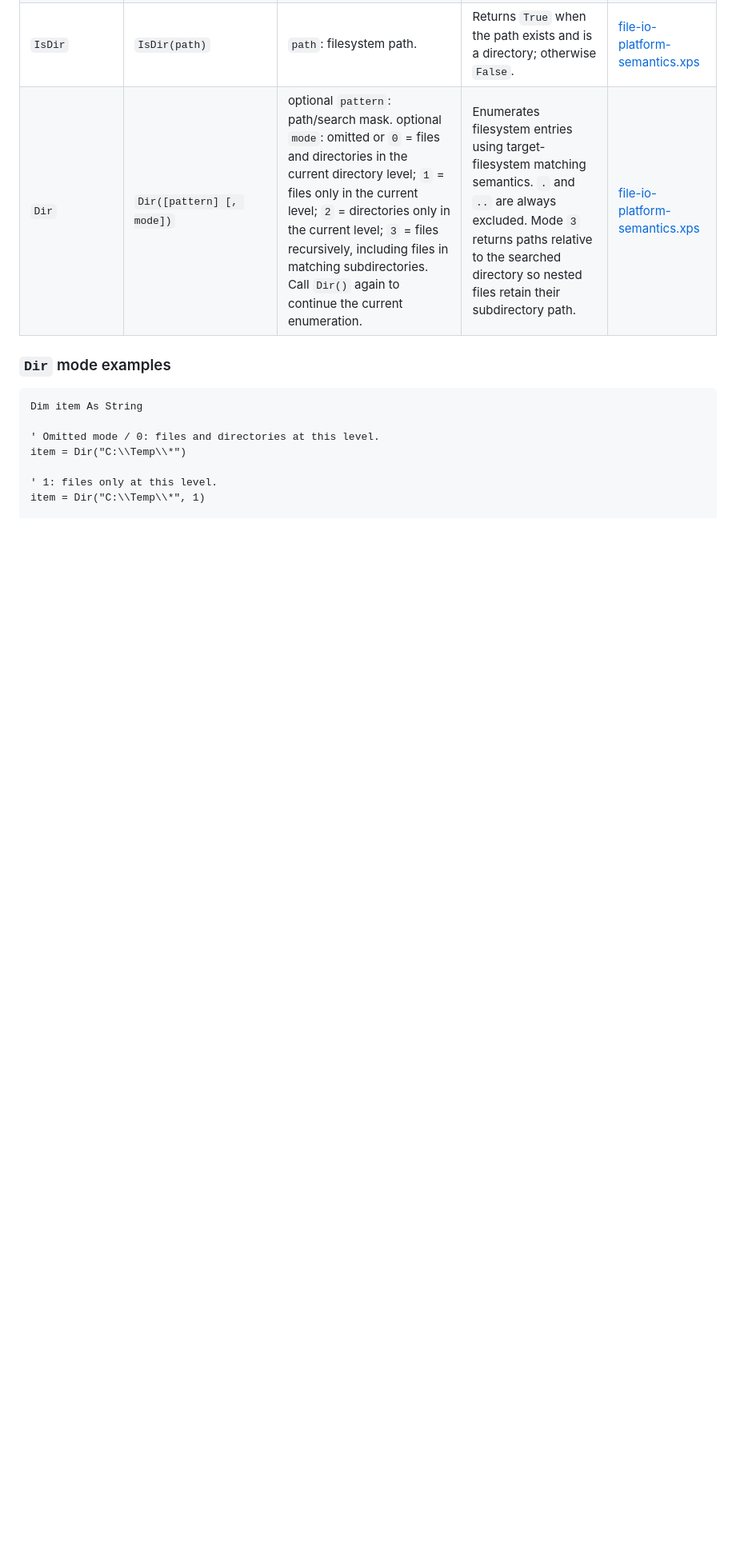
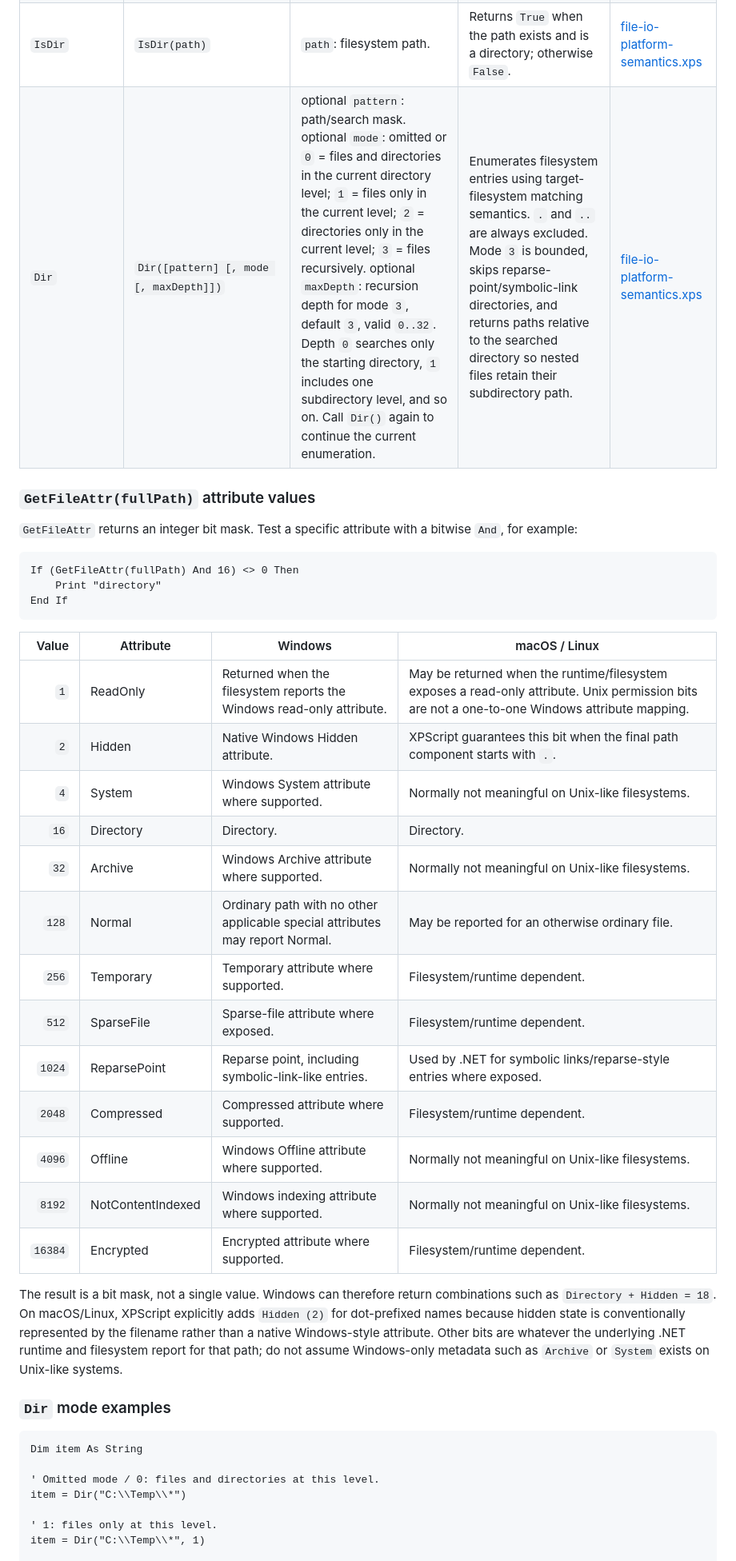
Before and after one commit to xpagedeveloper/XPscript, a Markdown page: docs/file-io-reference.md, the part around one of its changes. Shown at 80% size. Rendered like a GitHub page; blank space fills up the shorter version.

Commit message:
Document Dir maxDepth and GetFileAttr values

````diff
--- a/docs/file-io-reference.md
+++ b/docs/file-io-reference.md
@@ -50,7 +50,35 @@ For broader compatibility notes, also see the repository [compatibility matrix](
 | `ChDrive` | `ChDrive drive` | `drive`: Windows drive specifier. | Changes the current drive on Windows. Other platforms report explicit unsupported behavior. | [file-io-portability.xps](../samples/file-io-portability.xps) |
 | `IsFile` | `IsFile(path)` | `path`: filesystem path. | Returns `True` when the path exists and is a file; otherwise `False`. | [file-io-platform-semantics.xps](../samples/file-io-platform-semantics.xps) |
 | `IsDir` | `IsDir(path)` | `path`: filesystem path. | Returns `True` when the path exists and is a directory; otherwise `False`. | [file-io-platform-semantics.xps](../samples/file-io-platform-semantics.xps) |
-| `Dir` | `Dir([pattern] [, mode])` | optional `pattern`: path/search mask. optional `mode`: omitted or `0` = files and directories in the current directory level; `1` = files only in the current level; `2` = directories only in the current level; `3` = files recursively, including files in matching subdirectories. Call `Dir()` again to continue the current enumeration. | Enumerates filesystem entries using target-filesystem matching semantics. `.` and `..` are always excluded. Mode `3` returns paths relative to the searched directory so nested files retain their subdirectory path. | [file-io-platform-semantics.xps](../samples/file-io-platform-semantics.xps) |
+| `Dir` | `Dir([pattern] [, mode [, maxDepth]])` | optional `pattern`: path/search mask. optional `mode`: omitted or `0` = files and directories in the current directory level; `1` = files only in the current level; `2` = directories only in the current level; `3` = files recursively. optional `maxDepth`: recursion depth for mode `3`, default `3`, valid `0..32`. Depth `0` searches only the starting directory, `1` includes one subdirectory level, and so on. Call `Dir()` again to continue the current enumeration. | Enumerates filesystem entries using target-filesystem matching semantics. `.` and `..` are always excluded. Mode `3` is bounded, skips reparse-point/symbolic-link directories, and returns paths relative to the searched directory so nested files retain their subdirectory path. | [file-io-platform-semantics.xps](../samples/file-io-platform-semantics.xps) |
+
+### `GetFileAttr(fullPath)` attribute values
+
+`GetFileAttr` returns an integer bit mask. Test a specific attribute with a bitwise `And`, for example:
+
+```xpscript
+If (GetFileAttr(fullPath) And 16) <> 0 Then
+    Print "directory"
+End If
+```
+
+| Value | Attribute | Windows | macOS / Linux |
+|---:|---|---|---|
+| `1` | ReadOnly | Returned when the filesystem reports the Windows read-only attribute. | May be returned when the runtime/filesystem exposes a read-only attribute. Unix permission bits are not a one-to-one Windows attribute mapping. |
+| `2` | Hidden | Native Windows Hidden attribute. | XPScript guarantees this bit when the final path component starts with `.`. |
+| `4` | System | Windows System attribute where supported. | Normally not meaningful on Unix-like filesystems. |
+| `16` | Directory | Directory. | Directory. |
+| `32` | Archive | Windows Archive attribute where supported. | Normally not meaningful on Unix-like filesystems. |
+| `128` | Normal | Ordinary path with no other applicable special attributes may report Normal. | May be reported for an otherwise ordinary file. |
+| `256` | Temporary | Temporary attribute where supported. | Filesystem/runtime dependent. |
+| `512` | SparseFile | Sparse-file attribute where exposed. | Filesystem/runtime dependent. |
+| `1024` | ReparsePoint | Reparse point, including symbolic-link-like entries. | Used by .NET for symbolic links/reparse-style entries where exposed. |
+| `2048` | Compressed | Compressed attribute where supported. | Filesystem/runtime dependent. |
+| `4096` | Offline | Windows Offline attribute where supported. | Normally not meaningful on Unix-like filesystems. |
+| `8192` | NotContentIndexed | Windows indexing attribute where supported. | Normally not meaningful on Unix-like filesystems. |
+| `16384` | Encrypted | Encrypted attribute where supported. | Filesystem/runtime dependent. |
+
+The result is a bit mask, not a single value. Windows can therefore return combinations such as `Directory + Hidden = 18`. On macOS/Linux, XPScript explicitly adds `Hidden (2)` for dot-prefixed names because hidden state is conventionally represented by the filename rather than a native Windows-style attribute. Other bits are whatever the underlying .NET runtime and filesystem report for that path; do not assume Windows-only metadata such as `Archive` or `System` exists on Unix-like systems.
 
 ### `Dir` mode examples
 
````
Also changed, not shown: other parts of docs/file-io-reference.md (+6 -3 lines).
